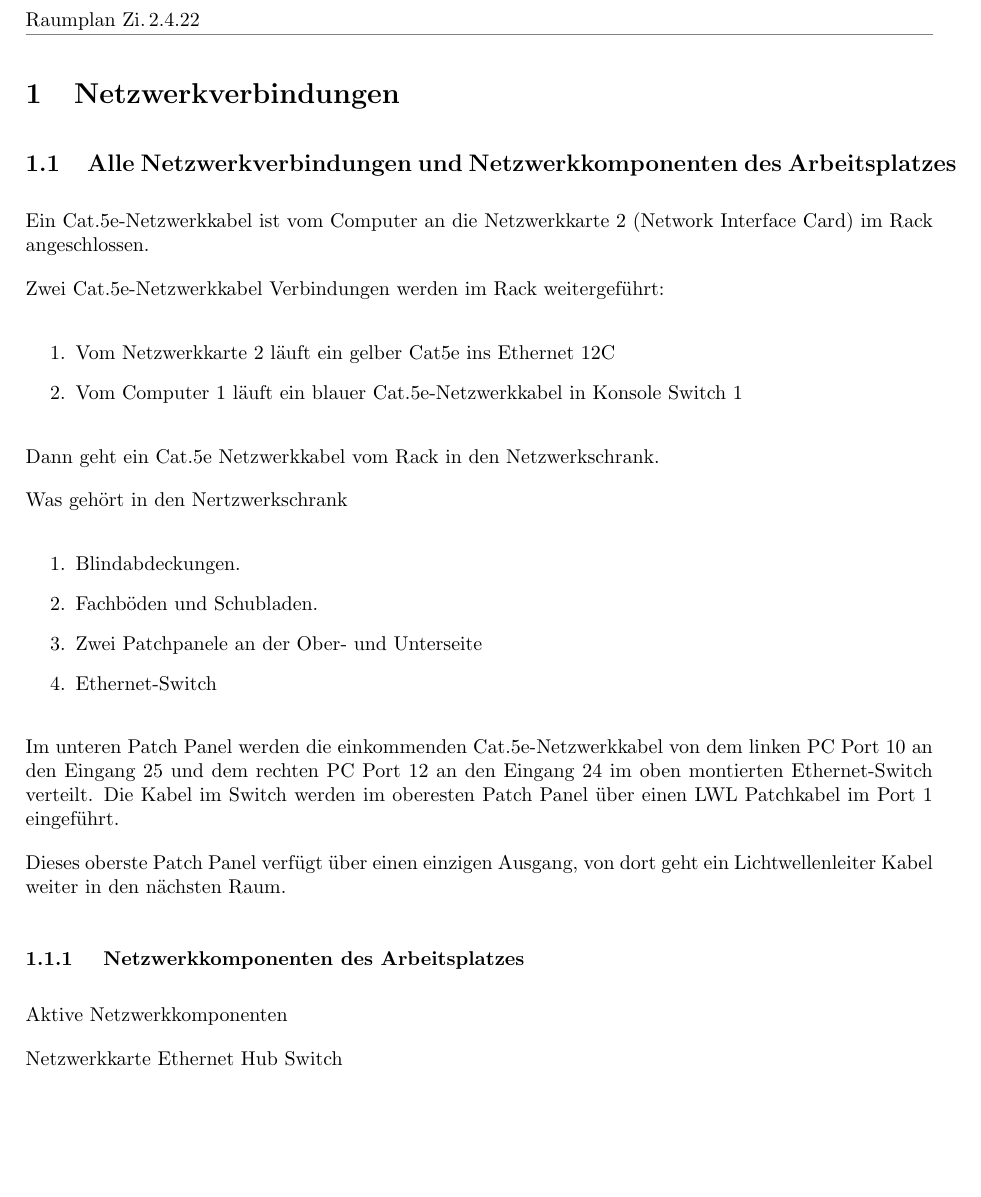
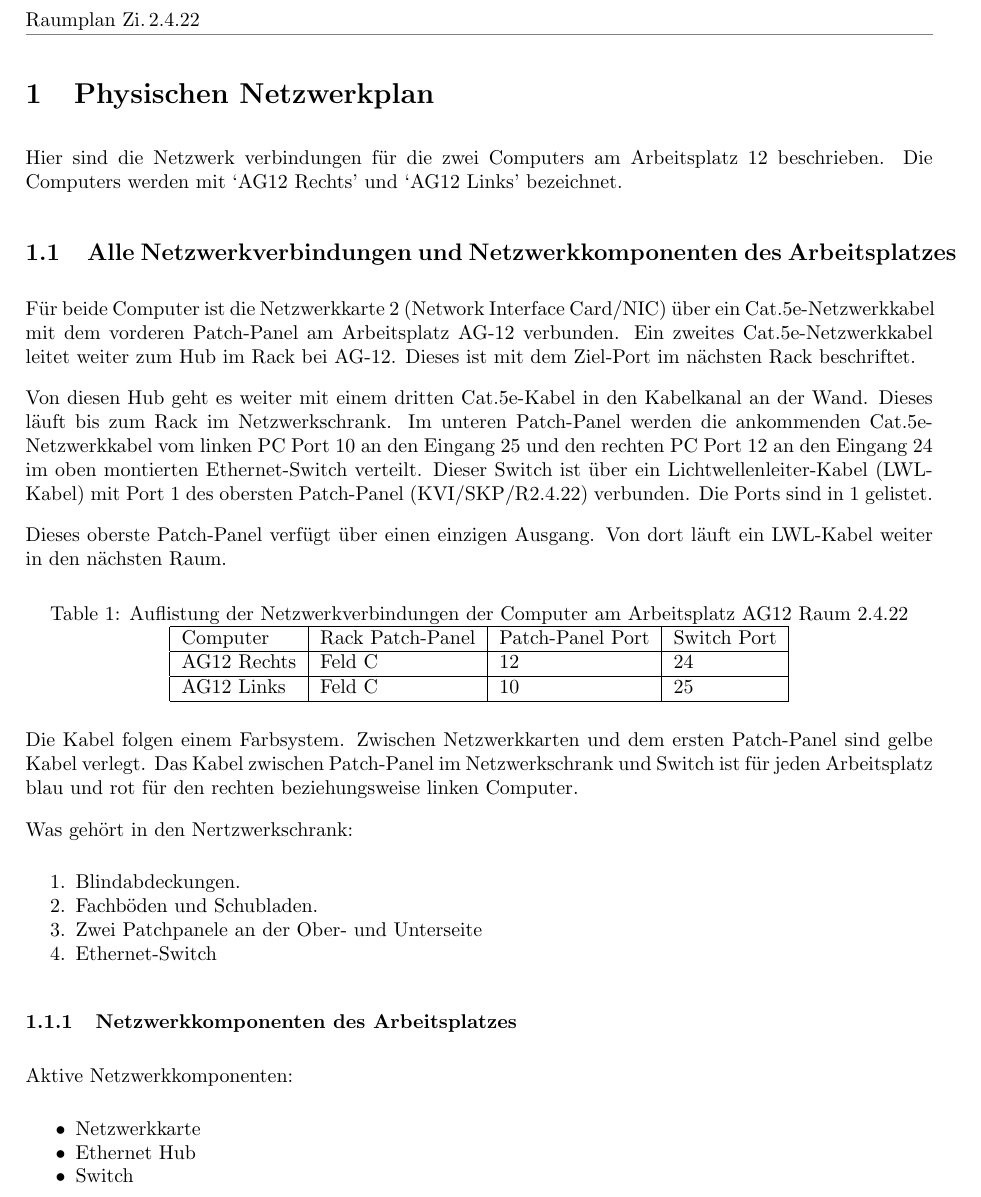
Before and after one commit to archeaopteryx/lf3docs, a LaTeX document (src/document.tex, which reads src/sections/introduction.tex): part of page 2 of 2, cut so that both start at the same text, the shorter picture padded with empty space. Compiled offline with pdfLaTeX.

Commit message:
add enumitem package, suggest changes to text

```diff
--- a/src/document.tex
+++ b/src/document.tex
@@ -3,6 +3,7 @@
 \usepackage[utf8]{inputenc}
 \usepackage[left=2.5cm,right=2.5cm,top=4cm,bottom=3cm]{geometry}
 \usepackage{fancyhdr}
+\usepackage{enumitem}
 \usepackage{graphicx}
 \usepackage{xcolor}
 
@@ -13,6 +14,9 @@
 \newcommand*{\dclass}{FI-B-14}
 \newcommand*{\dcourse}{LF03}
 \newcommand*{\dtitle}{Raumplan Zi.\,2.4.22}
+
+\newcommand*{\computerOne}{AG12 Rechts}
+\newcommand*{\computerTwo}{AG12 Links}
 
 % 1em space between paragraphs, no paragraph indent
 \setlength\parskip{1em plus 0.1em minus 0.2em}
--- a/src/sections/introduction.tex
+++ b/src/sections/introduction.tex
@@ -1,40 +1,43 @@
-\section{Netzwerkverbindungen}\label{sec:Netzwerk}
+\section{Physischen Netzwerkplan}\label{sec:Netzwerk}
 
+Hier sind die Netzwerk verbindungen für die zwei Computers am Arbeitsplatz 12 beschrieben. Die Computers werden mit `\computerOne' und `\computerTwo' bezeichnet.
 
-\subsection{Alle Netzwerkverbindungen und Netzwerkkomponenten des Arbeitsplatzes }\label{Dokumentation}
+\subsection{Alle Netzwerkverbindungen und Netzwerkkomponenten des Arbeitsplatzes}\label{Dokumentation}
 
-Ein Cat.5e-Netzwerkkabel ist vom Computer an die Netzwerkkarte 2 (Network Interface Card) im Rack
-angeschlossen.
+Für beide Computer ist die Netzwerkkarte 2 (Network Interface Card/NIC) über ein Cat.5e-Netzwerkkabel mit dem vorderen Patch-Panel am Arbeitsplatz AG-12 verbunden. Ein zweites Cat.5e-Netzwerkkabel leitet weiter zum Hub im Rack bei AG-12. Dieses ist mit dem Ziel-Port im nächsten Rack beschriftet.
 
-Zwei Cat.5e-Netzwerkkabel Verbindungen werden im Rack weitergeführt:
+Von diesen Hub geht es weiter mit einem dritten Cat.5e-Kabel in den Kabelkanal an der Wand. Dieses läuft bis zum Rack im Netzwerkschrank. Im unteren Patch-Panel werden die ankommenden Cat.5e-Netzwerkkabel vom linken PC Port 10 an den Eingang 25 und den rechten PC Port 12 an den Eingang 24 im oben montierten Ethernet-Switch verteilt. Dieser Switch ist über ein Lichtwellenleiter-Kabel (LWL-Kabel) mit Port 1 des obersten Patch-Panel (KVI/SKP/R2.4.22) verbunden. Die Ports sind in \ref{tb:Phys. Netzwerk} gelistet.
 
-\begin{enumerate}
-\item Vom Netzwerkkarte 2 läuft ein gelber Cat5e ins Ethernet 12C
-\item Vom Computer 1 läuft ein blauer Cat.5e-Netzwerkkabel in Konsole Switch 1
-\end{enumerate}
+Dieses oberste Patch-Panel verfügt über einen einzigen Ausgang. Von dort läuft ein LWL-Kabel weiter in den nächsten Raum.
 
-Dann geht ein Cat.5e Netzwerkkabel vom Rack in den Netzwerkschrank.
+\begin{table}[h!]
+\caption{Auflistung der Netzwerkverbindungen der Computer am Arbeitsplatz AG12 Raum 2.4.22}\label{tb:Phys. Netzwerk}
+\centering
+\begin{tabular}{|l|l|l|l|}
+\hline
+Computer 	 & Rack Patch-Panel & Patch-Panel Port  & Switch Port \\ \hline
+\computerOne & Feld C 		   	& 12 			 	& 24		    \\ \hline
+\computerTwo & Feld C		   	& 10				& 25			\\ \hline
+\end{tabular}
+\end{table}
 
-Was gehört in den Nertzwerkschrank
+Die Kabel folgen einem Farbsystem. Zwischen Netzwerkkarten und dem ersten Patch-Panel sind gelbe Kabel verlegt. Das Kabel zwischen Patch-Panel im Netzwerkschrank und Switch ist für jeden Arbeitsplatz blau und rot für den rechten beziehungsweise linken Computer.
 
-\begin{enumerate}
+Was gehört in den Nertzwerkschrank:
+\begin{enumerate}[noitemsep]
 \item Blindabdeckungen.
 \item Fachböden und Schubladen.
 \item Zwei Patchpanele an der Ober- und Unterseite
 \item Ethernet-Switch
 \end{enumerate}
 
-Im unteren Patch Panel werden die einkommenden Cat.5e-Netzwerkkabel von dem linken PC Port 10 an den Eingang 25 und dem rechten PC Port 12 an den Eingang 24 im oben montierten Ethernet-Switch
-verteilt. Die Kabel im Switch werden im oberesten Patch Panel über einen LWL Patchkabel im Port 1 eingeführt.
+\subsubsection{Netzwerkkomponenten des Arbeitsplatzes}\label{Netzwerkomponenten}
 
-Dieses oberste Patch Panel verfügt über einen einzigen Ausgang, von dort geht ein Lichtwellenleiter Kabel weiter in den nächsten Raum.
-
-\subsubsection{ Netzwerkkomponenten des Arbeitsplatzes}\label{Netzwerkomponenten}
-
-Aktive Netzwerkkomponenten
-
-Netzwerkkarte
-Ethernet Hub
-Switch
+Aktive Netzwerkkomponenten:
+\begin{itemize}[noitemsep]
+\item Netzwerkkarte
+\item Ethernet Hub
+\item Switch
+\end{itemize}
 
 Passive Netzwerkkomponenten
```
Also changed, not shown: src/sections/introduction.tex (11 more changed lines).
